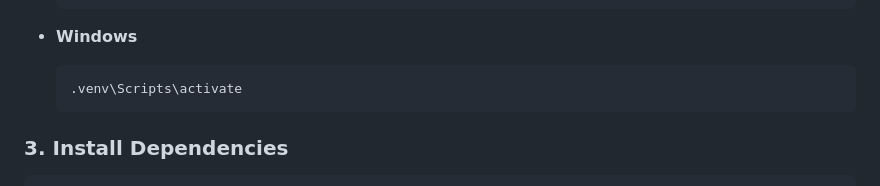
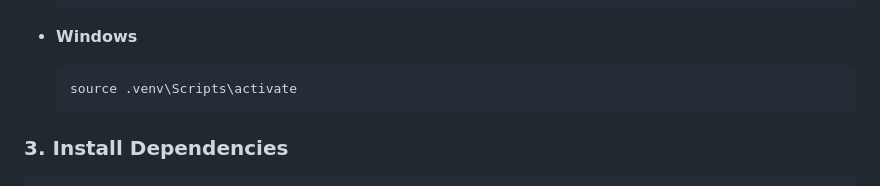
Before and after one commit to neural-insights/quotation-lifecycle-ai, a Markdown page: README.md, the part around the change. Drawn GitHub-style.

````diff
--- a/README.md
+++ b/README.md
@@ -48,7 +48,7 @@ Activate the environment:
 
 - **Windows**
   ```cmd
-  .venv\Scripts\activate
+  source .venv\Scripts\activate
   ```
 
 ### 3. Install Dependencies
````
